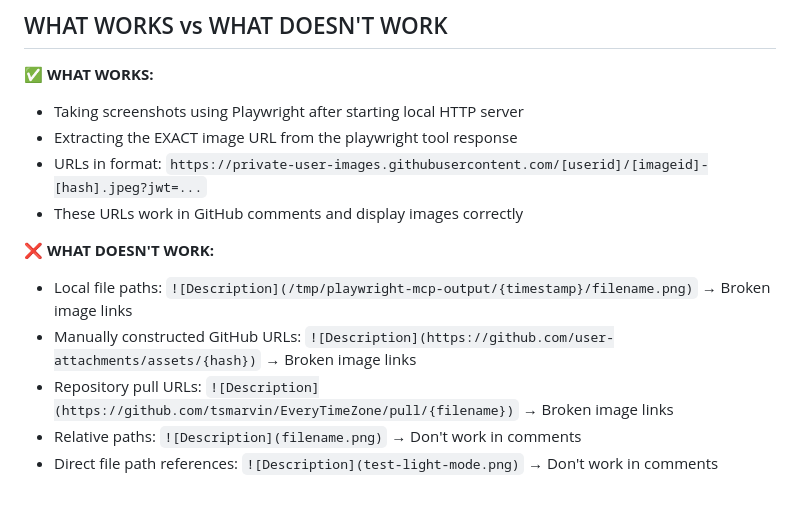
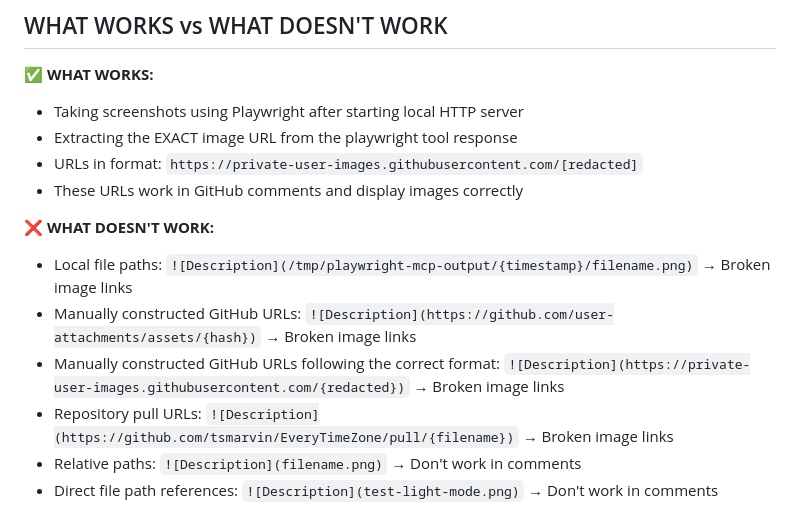
Before and after one commit to tsmarvin/EveryTimeZone, a Markdown page: .github/copilot-instructions.md, the part around the change. Drawn GitHub-style.

Commit message:
enhace co-pilot instructions.

```diff
--- a/.github/copilot-instructions.md
+++ b/.github/copilot-instructions.md
@@ -134,12 +134,13 @@ think
 **✅ WHAT WORKS:**
 - Taking screenshots using Playwright after starting local HTTP server
 - Extracting the EXACT image URL from the playwright tool response
-- URLs in format: `https://private-user-images.githubusercontent.com/[userid]/[imageid]-[hash].jpeg?jwt=...`
+- URLs in format: `https://private-user-images.githubusercontent.com/[redacted]`
 - These URLs work in GitHub comments and display images correctly
 
 **❌ WHAT DOESN'T WORK:**
 - Local file paths: `![Description](/tmp/playwright-mcp-output/{timestamp}/filename.png)` → Broken image links
 - Manually constructed GitHub URLs: `![Description](https://github.com/user-attachments/assets/{hash})` → Broken image links
+- Manually constructed GitHub URLs following the correct format: `![Description](https://private-user-images.githubusercontent.com/{redacted})` → Broken image links
 - Repository pull URLs: `![Description](https://github.com/tsmarvin/EveryTimeZone/pull/{filename})` → Broken image links
 - Relative paths: `![Description](filename.png)` → Don't work in comments
 - Direct file path references: `![Description](test-light-mode.png)` → Don't work in comments
```
